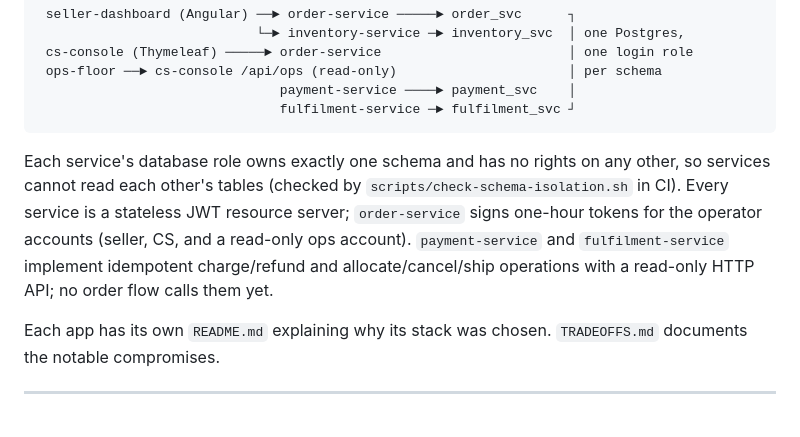
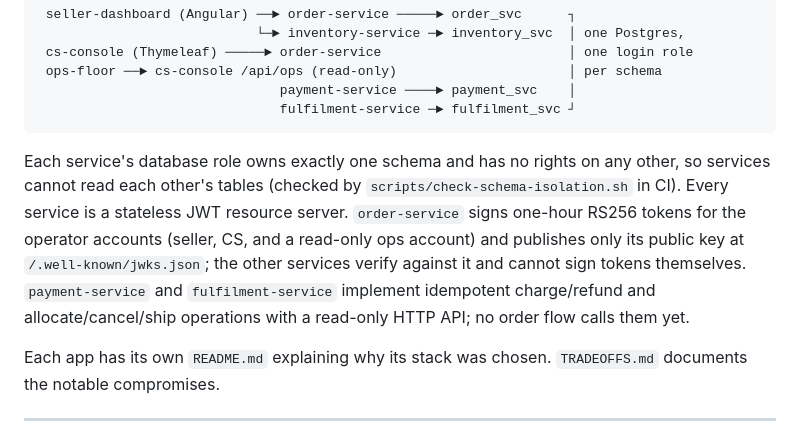
Before and after one commit to pavan-dangeti/FulfillOps, a Markdown page: README.md, the part around the change. GitHub-like rendering.

````diff
--- a/README.md
+++ b/README.md
@@ -57,7 +57,7 @@
                                fulfilment-service ─► fulfilment_svc ┘
 ```
 
-Each service's database role owns exactly one schema and has no rights on any other, so services cannot read each other's tables (checked by `scripts/check-schema-isolation.sh` in CI). Every service is a stateless JWT resource server; `order-service` signs one-hour tokens for the operator accounts (seller, CS, and a read-only ops account). `payment-service` and `fulfilment-service` implement idempotent charge/refund and allocate/cancel/ship operations with a read-only HTTP API; no order flow calls them yet.
+Each service's database role owns exactly one schema and has no rights on any other, so services cannot read each other's tables (checked by `scripts/check-schema-isolation.sh` in CI). Every service is a stateless JWT resource server. `order-service` signs one-hour RS256 tokens for the operator accounts (seller, CS, and a read-only ops account) and publishes only its public key at `/.well-known/jwks.json`; the other services verify against it and cannot sign tokens themselves. `payment-service` and `fulfilment-service` implement idempotent charge/refund and allocate/cancel/ship operations with a read-only HTTP API; no order flow calls them yet.
 
 Each app has its own `README.md` explaining why its stack was chosen. `TRADEOFFS.md` documents the notable compromises.
 
````
Also changed, not shown: TRADEOFFS.md (+23 -10 lines), cs-console/README.md (+4 -2 lines).
